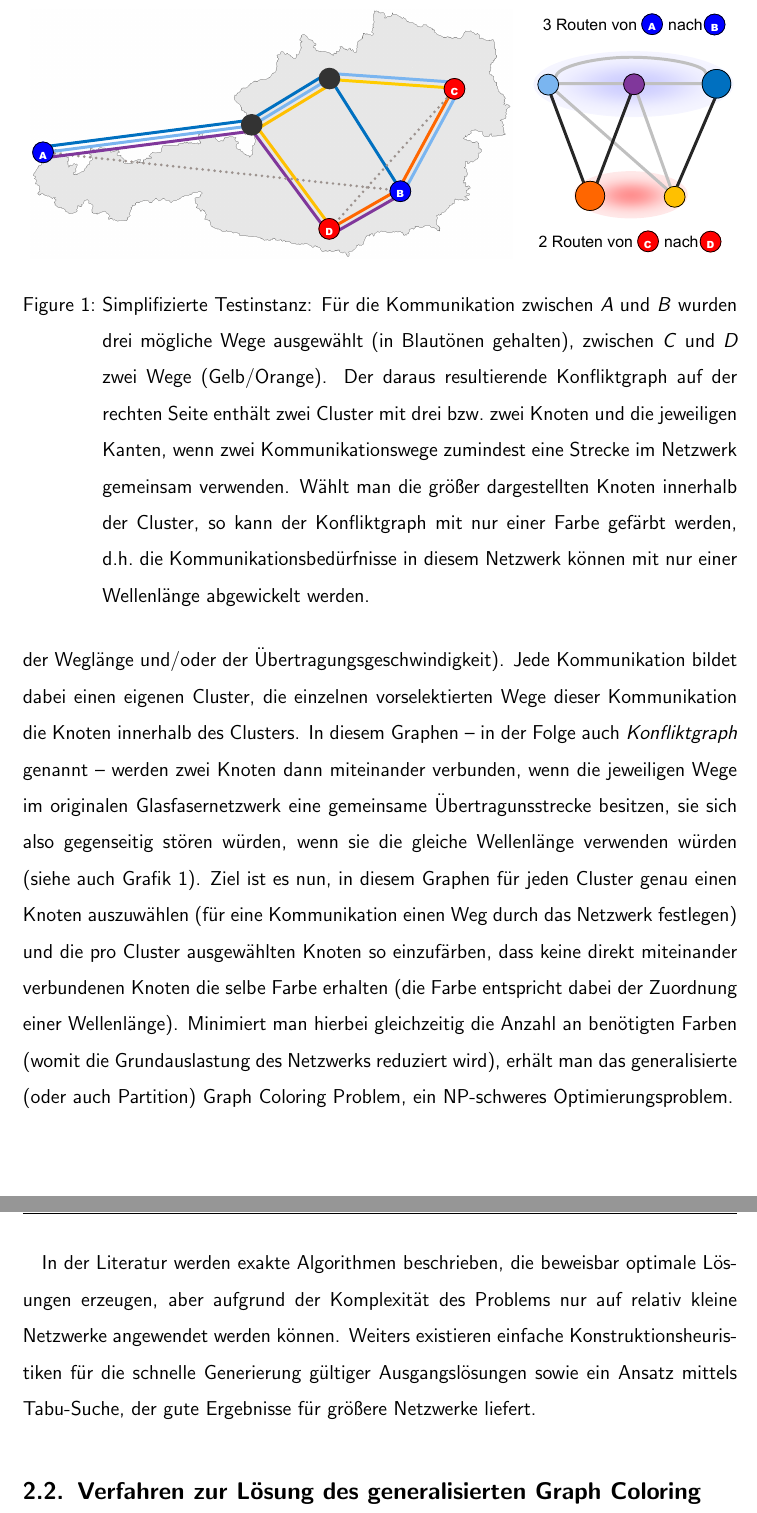
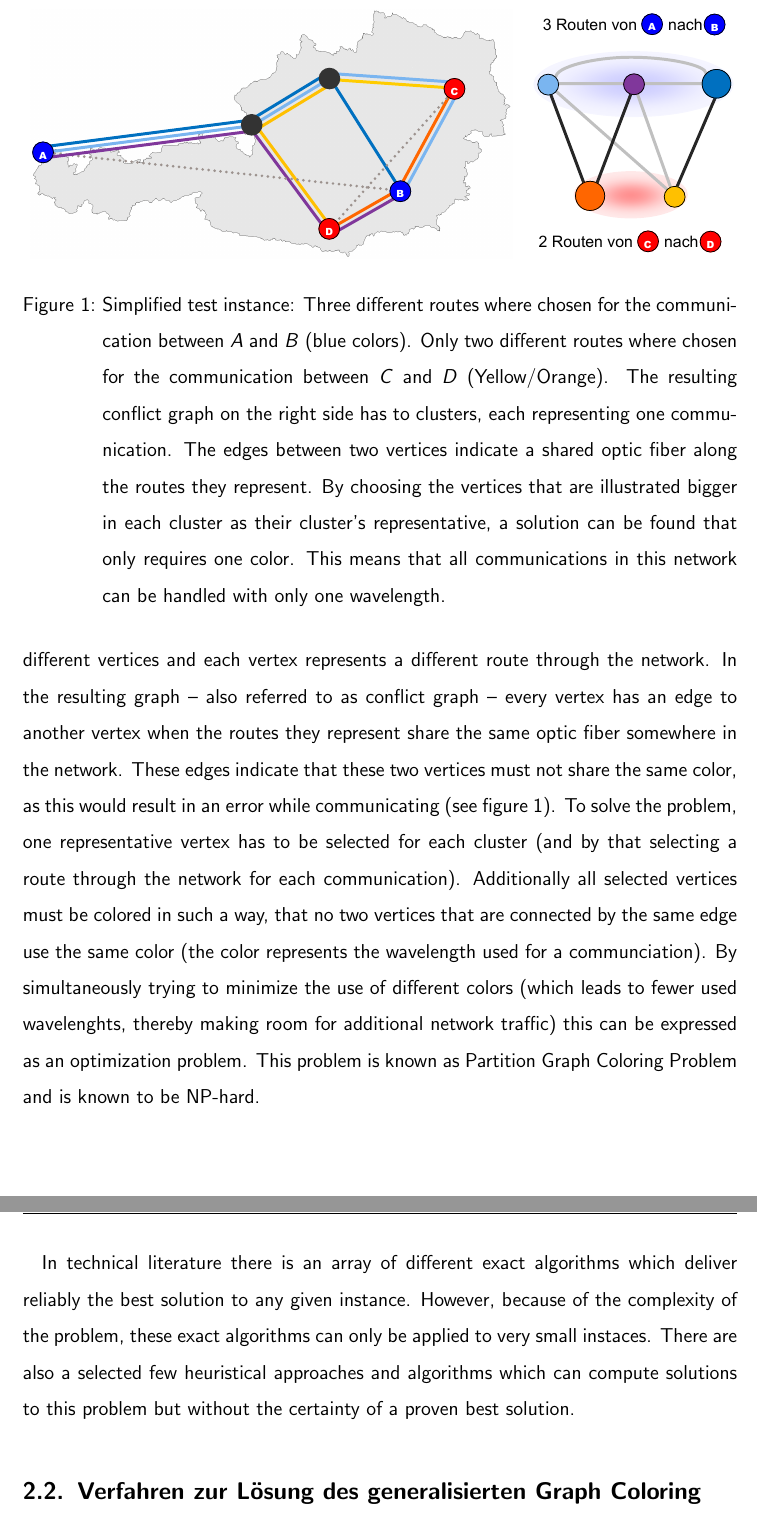
Before and after one commit to flowlo/pcp-vns, a LaTeX document (jugendinnovativ/jugendinnovativ_en.tex): two parts of pages 5 and 6 of 20, joined at a grey line, cut so that both start at the same text. Compiled offline with pdfLaTeX.

Commit message:
Translated problem description

```diff
--- a/jugendinnovativ/jugendinnovativ_en.tex
+++ b/jugendinnovativ/jugendinnovativ_en.tex
@@ -144,13 +144,22 @@ Zwei unterschiedliche Verbindungen können also nur dann über die selbe Netzwer
 
-Diese Aufgabenstellung kann auf einfache Art und Weise in ein generalisiertes Graph Coloring Problem transformiert werden, bei dem statt einfacher Knoten ganze Cluster von Knoten betrachtet werden müssen: Für jede Kommunikation werden vorab mehrere günstige Wege durch das Netzwerk von der Quelle zum Ziel ausgewählt (z.B.\ auf Basis der Weglänge und/oder der Übertragungsgeschwindigkeit). Jede Kommunikation bildet dabei einen eigenen Cluster, die einzelnen vorselektierten Wege dieser Kommunikation die Knoten innerhalb des Clusters. In diesem Graphen -- in der Folge auch \emph{Konfliktgraph} genannt -- werden zwei Knoten dann miteinander verbunden, wenn die jeweiligen Wege im originalen Glasfasernetzwerk eine gemeinsame Übertragunsstrecke besitzen, sie sich also gegenseitig stören würden, wenn sie die gleiche Wellenlänge verwenden würden (siehe auch Grafik \ref{fig:translation}). Ziel ist es nun, in diesem Graphen für jeden Cluster genau einen Knoten auszuwählen (für eine Kommunikation einen Weg durch das Netzwerk festlegen) und die pro Cluster ausgewählten Knoten so einzufärben, dass keine direkt miteinander verbundenen Knoten die selbe Farbe erhalten (die Farbe entspricht dabei der Zuordnung einer Wellenlänge). Minimiert man hierbei gleichzeitig die Anzahl an benötigten Farben (womit die Grundauslastung des Netzwerks reduziert wird), erhält man das generalisierte (oder auch Partition) Graph Coloring Problem, ein NP-schweres Optimierungsproblem.
+By using WDM it is possible to transmit to different communications over the same fiber concurrently, as long as two different wavelengths are used. However, the maximum number of possible wavelengths per fiber is limited. If the number of used wavelengths can be minimized for all communications that are known ahead of time (for example the communication between two internet service providers can be seen as a constant need to communicate, as long as there are no unexpected network failures). By decreasing the number of predetermined wavelengths a network is able to handle more spontaneous communications. Through this optimization a network is able to handle more traffic and transmit the same amount of data with less energy. Moreover, the network can handle considerably more data before it has to be expanded.
+
+%Zwei unterschiedliche Verbindungen können also nur dann über die selbe Netzwerkstrecke transportiert werden, wenn sie verschiedene Wellenlängen verwenden. Weiters ist die maximale Anzahl an möglichen Wellenlängen pro Strecke beschränkt. Minimiert man in diesem Szenario die Anzahl an benötigten Wellenlängen für die gesamten vorab bekannten Kommunikationsbedürfnisse (z.B.\ im großen Maßstab der Datenaustausch zwischen verschiedenen Providern, deren Verbindungen -- solange es zu keinen Ausfällen kommt -- über eine gewisse Zeit als konstant angesehen werden können), schafft man damit Platz für zusätzliche Datentransfers. Damit kann die bestehende Infrastruktur besser ausgenutzt werden, womit Kosten und Energie für den Ausbau und den Betrieb neuer Netzteile eingespart werden können.
+
+This optimization problem can be seen as a generalization of the Graph Coloring Problem, a well known problem in optimization. Instead of coloring a single vertex, a whole cluster of vertices must be colored: for each communication that is known ahead of time, a selection of possible routes through the network is computed (for example based on the routes length or bandwidth). Each communication represents a cluster of different vertices and each vertex represents a different route through the network. In the resulting graph -- also referred to as conflict graph -- every vertex has an edge to another vertex when the routes they represent share the same optic fiber somewhere in the network. These edges indicate that these two vertices must not share the same color, as this would result in an error while communicating (see figure \ref{fig:translation}). To solve the problem, one representative vertex has to be selected for each cluster (and by that selecting a route through the network for each communication). Additionally all selected vertices must be colored in such a way, that no two vertices that are connected by the same edge use the same color (the color represents the wavelength used for a communciation). By simultaneously trying to minimize the use of different colors (which leads to fewer used wavelenghts, thereby making room for additional network traffic) this can be expressed as  an optimization problem. This problem is known as Partition Graph Coloring Problem and is known to be NP-hard.
+
+%Dese Aufgabenstellung kann auf einfache Art und Weise in ein generalisiertes Graph Coloring Problem transformiert werden, bei dem statt einfacher Knoten ganze Cluster von Knoten betrachtet werden müssen: Für jede Kommunikation werden vorab mehrere günstige Wege durch das Netzwerk von der Quelle zum Ziel ausgewählt (z.B.\ auf Basis der Weglänge und/oder der Übertragungsgeschwindigkeit). Jede Kommunikation bildet dabei einen eigenen Cluster, die einzelnen vorselektierten Wege dieser Kommunikation die Knoten innerhalb des Clusters. In diesem Graphen -- in der Folge auch \emph{Konfliktgraph} genannt -- werden zwei Knoten dann miteinander verbunden, wenn die jeweiligen Wege im originalen Glasfasernetzwerk eine gemeinsame Übertragunsstrecke besitzen, sie sich also gegenseitig stören würden, wenn sie die gleiche Wellenlänge verwenden würden (siehe auch Grafik \ref{fig:translation}). Ziel ist es nun, in diesem Graphen für jeden Cluster genau einen Knoten auszuwählen (für eine Kommunikation einen Weg durch das Netzwerk festlegen) und die pro Cluster ausgewählten Knoten so einzufärben, dass keine direkt miteinander verbundenen Knoten die selbe Farbe erhalten (die Farbe entspricht dabei der Zuordnung einer Wellenlänge). Minimiert man hierbei gleichzeitig die Anzahl an benötigten Farben (womit die Grundauslastung des Netzwerks reduziert wird), erhält man das generalisierte (oder auch Partition) Graph Coloring Problem, ein NP-schweres Optimierungsproblem.
 
 \begin{figure}
     \includegraphics[width=1.0\textwidth]{../img/translation.pdf}
-    \caption[Simplifizierte Testinstanz]{Simplifizierte Testinstanz: Für die Kommunikation zwischen \emph{A} und \emph{B} wurden drei mögliche Wege ausgewählt (in Blautönen gehalten), zwischen \emph{C} und \emph{D} zwei Wege (Gelb/Orange). Der daraus resultierende Konfliktgraph auf der rechten Seite enthält zwei Cluster mit drei bzw.\ zwei Knoten und die jeweiligen Kanten, wenn zwei Kommunikationswege zumindest eine Strecke im Netzwerk gemeinsam verwenden. Wählt man die größer dargestellten Knoten innerhalb der Cluster, so kann der Konfliktgraph mit nur einer Farbe gefärbt werden, d.h.\ die Kommunikationsbedürfnisse in diesem Netzwerk können mit nur einer Wellenlänge abgewickelt werden.}
+    \caption[Simplified test instance]{Simplified test instance: Three different routes where chosen for the communication between \emph{A} and \emph{B} (blue colors). Only two different routes where chosen for the communication between \emph{C} and \emph{D} (Yellow/Orange). The resulting conflict graph on the right side has to clusters, each representing one communication. The edges between two vertices indicate a shared optic fiber along the routes they represent. By choosing the vertices that are illustrated bigger in each cluster as their cluster's representative, a solution can be found that only requires one color. This means that all communications in this network can be handled with only one wavelength.}
+%    \caption[Simplifizierte Testinstanz]{Simplifizierte Testinstanz: Für die Kommunikation zwischen \emph{A} und \emph{B} wurden drei mögliche Wege ausgewählt (in Blautönen gehalten), zwischen \emph{C} und \emph{D} zwei Wege (Gelb/Orange). Der daraus resultierende Konfliktgraph auf der rechten Seite enthält zwei Cluster mit drei bzw.\ zwei Knoten und die jeweiligen Kanten, wenn zwei Kommunikationswege zumindest eine Strecke im Netzwerk gemeinsam verwenden. Wählt man die größer dargestellten Knoten innerhalb der Cluster, so kann der Konfliktgraph mit nur einer Farbe gefärbt werden, d.h.\ die Kommunikationsbedürfnisse in diesem Netzwerk können mit nur einer Wellenlänge abgewickelt werden.}
     \label{fig:translation}
 \end{figure}
 
-In der Literatur werden exakte Algorithmen beschrieben, die beweisbar optimale Lös\-ung\-en erzeugen, aber aufgrund der Komplexität des Problems nur auf relativ kleine Netzwerke angewendet werden können. Weiters existieren einfache Konstruktionsheuristiken für die schnelle Generierung gültiger Ausgangslösungen sowie ein Ansatz mittels Tabu-Suche, der gute Ergebnisse für größere Netzwerke liefert.
+In technical literature there is an array of different exact algorithms which deliver reliably the best solution to any given instance. However, because of the complexity of the problem, these exact algorithms can only be applied to very small instaces. There are also a selected few heuristical approaches and algorithms which can compute solutions to this problem but without the certainty of a proven best solution.
+
+%In der Literatur werden exakte Algorithmen beschrieben, die beweisbar optimale Lös\-ung\-en erzeugen, aber aufgrund der Komplexität des Problems nur auf relativ kleine Netzwerke angewendet werden können. Weiters existieren einfache Konstruktionsheuristiken für die schnelle Generierung gültiger Ausgangslösungen sowie ein Ansatz mittels Tabu-Suche, der gute Ergebnisse für größere Netzwerke liefert.
 
 \subsection{Verfahren zur Lösung des generalisierten Graph Coloring Problems}
 Im Folgenden sollen bereits bestehende Lösungsansätze für das Partition Graph Coloring Problem vorgestellt und kurz behandelt werden. Außerdem wollen wir unseren eigenen Lösungsansatz vorstellen, welcher auf bereits bestehenden Techniken fußt.
```
Also changed, not shown: jugendinnovativ/jugendinnovativ_en.tex (6 more changed lines).
